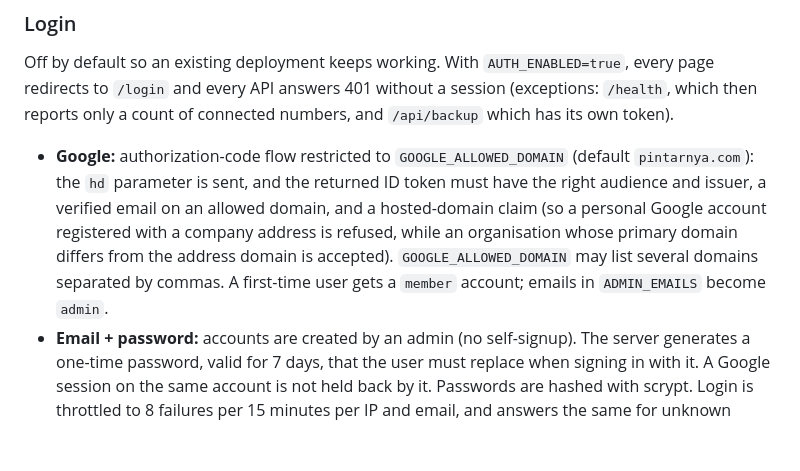
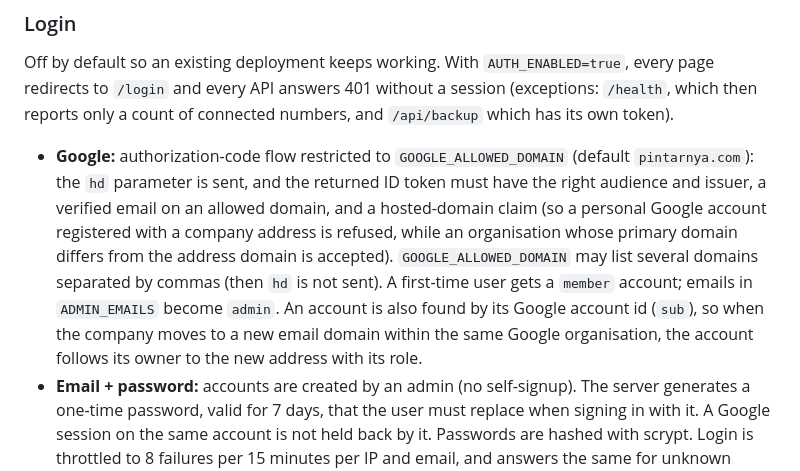
Before and after one commit to jellyfrostt/wa-blast, a Markdown page: README.md, the part around the change. Drawn GitHub-style; blank space fills up the shorter version.

Commit message:
docs: describe the steps for moving to the pandai-group.com domain

```diff
--- a/README.md
+++ b/README.md
@@ -68,7 +68,7 @@ Off unless `ANTHROPIC_API_KEY` is set. For one conversation, the last 80 message
 
 Off by default so an existing deployment keeps working. With `AUTH_ENABLED=true`, every page redirects to `/login` and every API answers 401 without a session (exceptions: `/health`, which then reports only a count of connected numbers, and `/api/backup` which has its own token).
 
-- **Google:** authorization-code flow restricted to `GOOGLE_ALLOWED_DOMAIN` (default `pintarnya.com`): the `hd` parameter is sent, and the returned ID token must have the right audience and issuer, a verified email on an allowed domain, and a hosted-domain claim (so a personal Google account registered with a company address is refused, while an organisation whose primary domain differs from the address domain is accepted). `GOOGLE_ALLOWED_DOMAIN` may list several domains separated by commas. A first-time user gets a `member` account; emails in `ADMIN_EMAILS` become `admin`.
+- **Google:** authorization-code flow restricted to `GOOGLE_ALLOWED_DOMAIN` (default `pintarnya.com`): the `hd` parameter is sent, and the returned ID token must have the right audience and issuer, a verified email on an allowed domain, and a hosted-domain claim (so a personal Google account registered with a company address is refused, while an organisation whose primary domain differs from the address domain is accepted). `GOOGLE_ALLOWED_DOMAIN` may list several domains separated by commas (then `hd` is not sent). A first-time user gets a `member` account; emails in `ADMIN_EMAILS` become `admin`. An account is also found by its Google account id (`sub`), so when the company moves to a new email domain within the same Google organisation, the account follows its owner to the new address with its role.
 - **Email + password:** accounts are created by an admin (no self-signup). The server generates a one-time password, valid for 7 days, that the user must replace when signing in with it. A Google session on the same account is not held back by it. Passwords are hashed with scrypt. Login is throttled to 8 failures per 15 minutes per IP and email, and answers the same for unknown emails and wrong passwords.
 - **Sessions:** a random token in an `HttpOnly`, `SameSite=Lax` cookie (`Secure` over https), valid 7 days; only its SHA-256 is stored. State-changing requests whose `Origin` is another site are refused.
 - **Roles:** `admin` manages users; otherwise every signed-in user can use every feature. `send_jobs.user_email` records who started a send.
```
Also changed, not shown: docs/DOKUMENTASI.md (+11 -0 lines).
